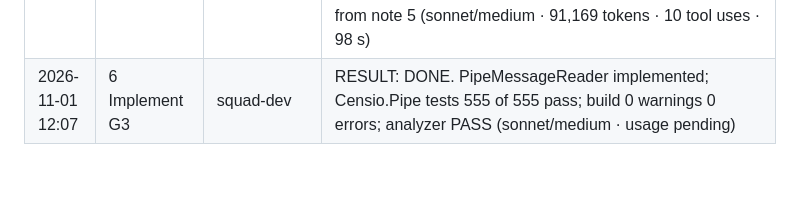
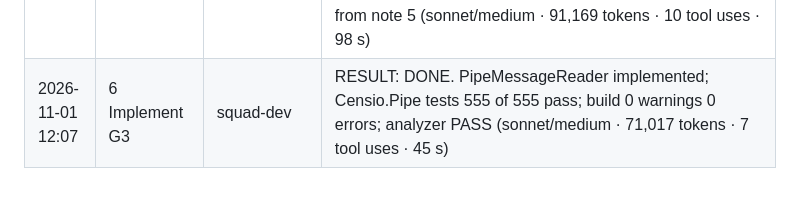
Before and after one commit to LarsLaskowski/Censio, a Markdown page: specs/feature-9-frame-reader/log.md, the part around the change. Rendered like a GitHub page.

Commit message:
Record the G3 implement usage

```diff
--- a/specs/feature-9-frame-reader/log.md
+++ b/specs/feature-9-frame-reader/log.md
@@ -24,4 +24,4 @@ are quoted in full.
 | 2026-11-01 12:03 | 6 Code officer G2 | squad-code-officer | RESULT: DONE. MSTEST0068 fixed by sorting before Assert.AreSequenceEqual (no suppression); analyzer PASS; 159 of 159 pass. Lesson: stray spawn_task call timed out, nothing queued as far as reported (step 12) (haiku/medium · 68,387 tokens · 13 tool uses · 108 s) |
 | 2026-11-01 12:04 | 4 Skeleton G3 | squad-dev | RESULT: DONE. PipeMessageReader.cs (constructor, ReadAsync throws NotImplementedException); build 0 errors; RH2003 at skeleton body, expected (sonnet/medium · 69,501 tokens · 10 tool uses · 30 s) |
 | 2026-11-01 12:06 | 5 Tests first G3 | squad-tester | RESULT: DONE. PipeMessageReaderTests.cs: 396 cases (expanded rows), all fail on skeleton with NotImplementedException; covers AC1, AC2, AC6, AC7, AC8, AC10, AC12, AC13 incl. the three pass-through tests from Challenge note 2 and the two before-Version tests from note 5 (sonnet/medium · 91,169 tokens · 10 tool uses · 98 s) |
-| 2026-11-01 12:07 | 6 Implement G3 | squad-dev | RESULT: DONE. PipeMessageReader implemented; Censio.Pipe tests 555 of 555 pass; build 0 warnings 0 errors; analyzer PASS (sonnet/medium · usage pending) |
+| 2026-11-01 12:07 | 6 Implement G3 | squad-dev | RESULT: DONE. PipeMessageReader implemented; Censio.Pipe tests 555 of 555 pass; build 0 warnings 0 errors; analyzer PASS (sonnet/medium · 71,017 tokens · 7 tool uses · 45 s) |
```
